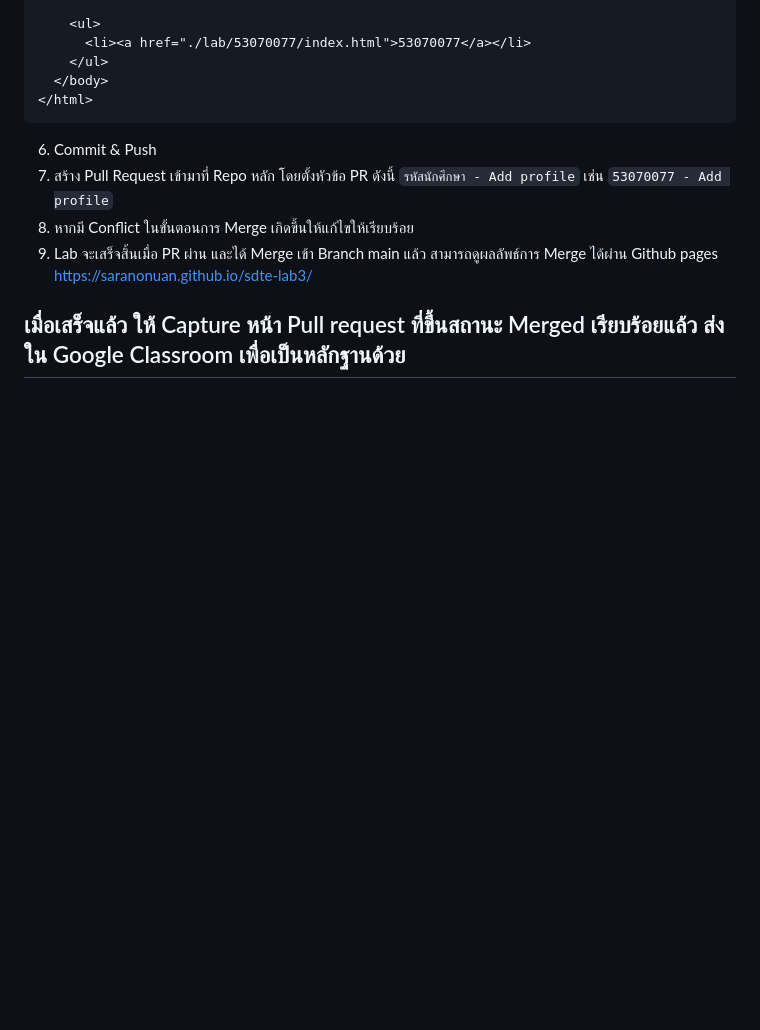
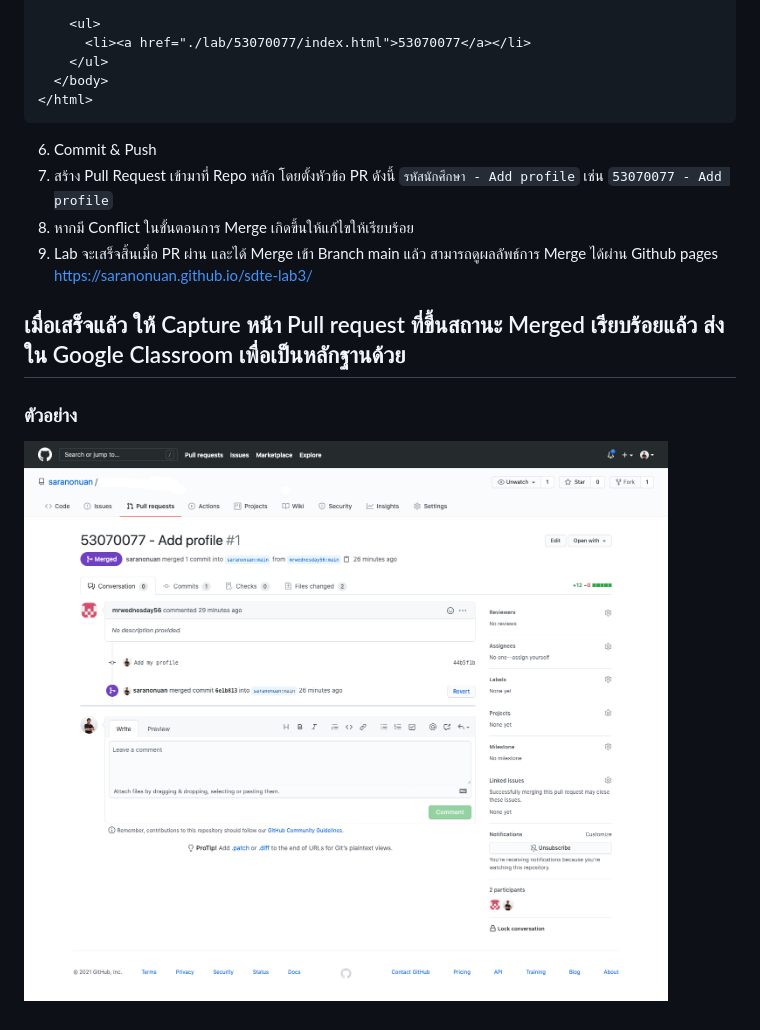
Before and after one commit to saranonuan/sdte-lab3, a Markdown page: README.md, the part around the change. Rendered like a GitHub page; pictures changed too: images/pr-result-example.png (added); blank space fills up the shorter version.

Commit message:
Add more task in README

```diff
--- a/README.md
+++ b/README.md
@@ -31,3 +31,5 @@
 9. Lab จะเสร็จสิ้นเมื่อ PR ผ่าน และได้ Merge เข้า Branch main แล้ว สามารถดูผลลัพธ์การ Merge ได้ผ่าน Github pages https://saranonuan.github.io/sdte-lab3/
 
 ## เมื่อเสร็จแล้ว ให้ Capture หน้า Pull request ที่ขึ้นสถานะ Merged เรียบร้อยแล้ว ส่งใน Google Classroom เพื่อเป็นหลักฐานด้วย
+### ตัวอย่าง
+![PR Result example](./images/pr-result-example.png)
```
